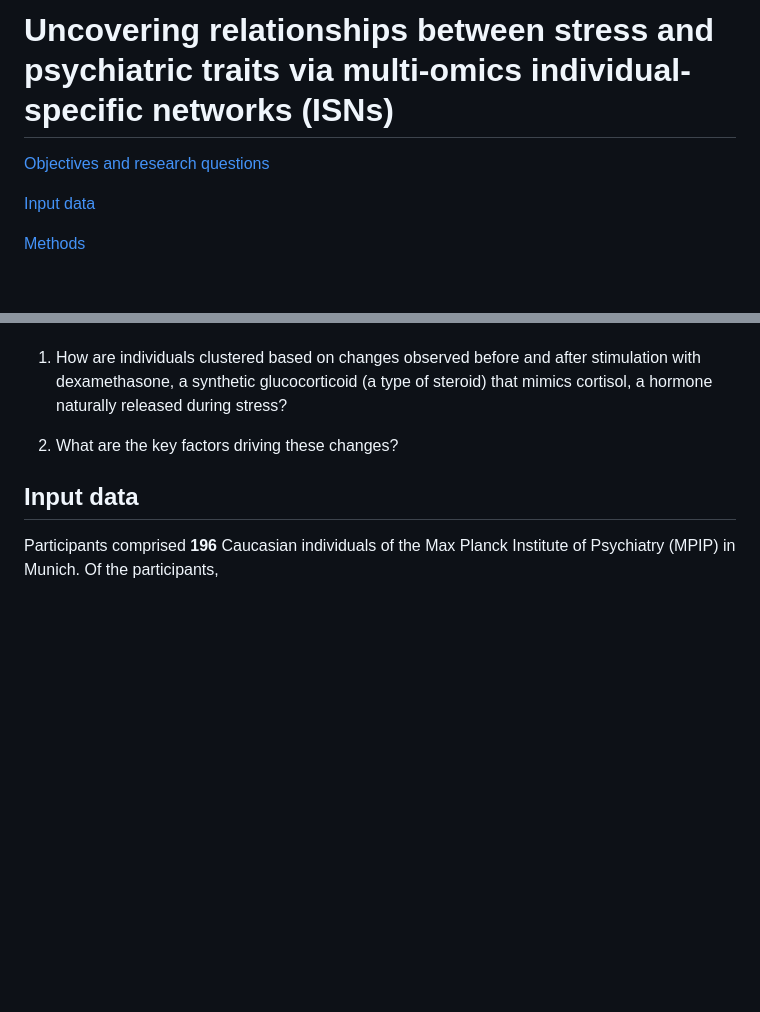
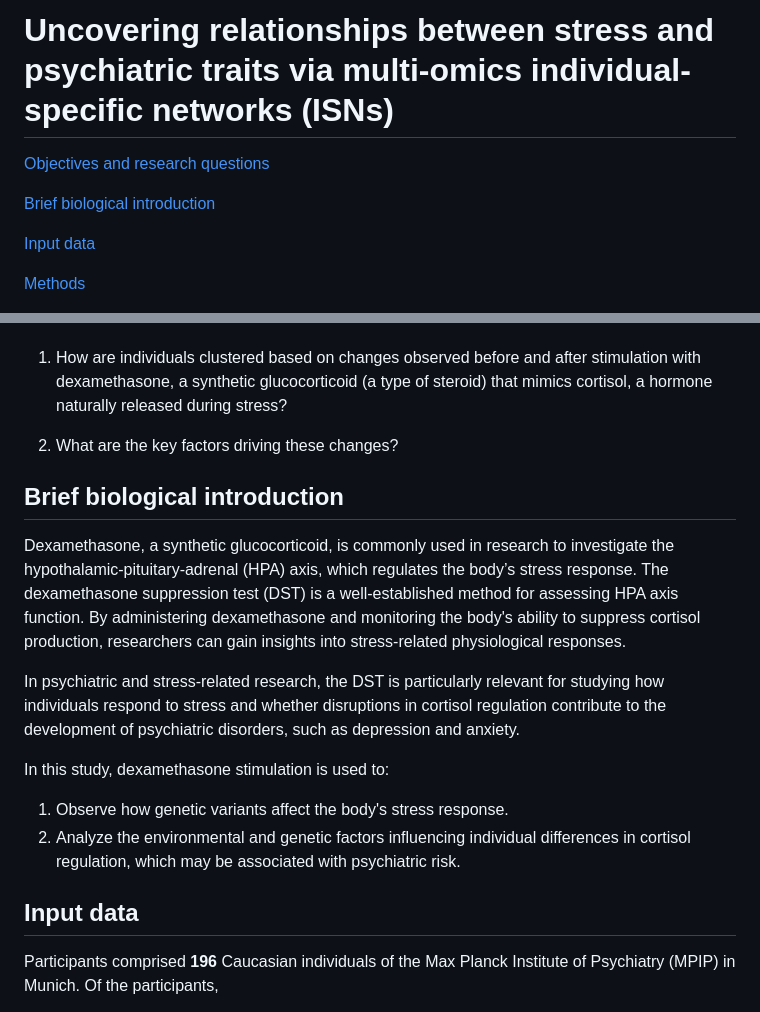
Before and after one commit to ahryho/psychoISN, a Markdown page: README.md, 2 parts joined by grey strips. Rendered like a GitHub page; blank space fills up the shorter version.

```diff
--- a/README.md
+++ b/README.md
@@ -1,6 +1,8 @@
-# __Uncovering relationships between stress and psychiatric traits via multi-omics individual-specific networks (ISNs)__
+ # __Uncovering relationships between stress and psychiatric traits via multi-omics individual-specific networks (ISNs)__
 
 [Objectives and research questions](#objectives)
+
+[Brief biological introduction](brief-biological-introduction)
 
 [Input data](#input-data)
 
@@ -17,6 +19,18 @@ The primary aim of this study is to investigate the genetic variants that influe
 1. How are individuals clustered based on changes observed before and after stimulation with dexamethasone, a synthetic glucocorticoid (a type of steroid) that mimics cortisol, a hormone naturally released during stress?
 
 2. What are the key factors driving these changes?
+
+## Brief biological introduction
+
+Dexamethasone, a synthetic glucocorticoid, is commonly used in research to investigate the hypothalamic-pituitary-adrenal (HPA) axis, which regulates the body’s stress response.
+The dexamethasone suppression test (DST) is a well-established method for assessing HPA axis function. By administering dexamethasone and monitoring the body's ability to suppress cortisol production, researchers can gain insights into stress-related physiological responses.
+
+In psychiatric and stress-related research, the DST is particularly relevant for studying how individuals respond to stress and whether disruptions in cortisol regulation contribute to the development of psychiatric disorders, such as depression and anxiety.
+
+In this study, dexamethasone stimulation is used to:
+
+1. Observe how genetic variants affect the body's stress response.
+2. Analyze the environmental and genetic factors influencing individual differences in cortisol regulation, which may be associated with psychiatric risk.
 
 ## **Input data**
 
```
